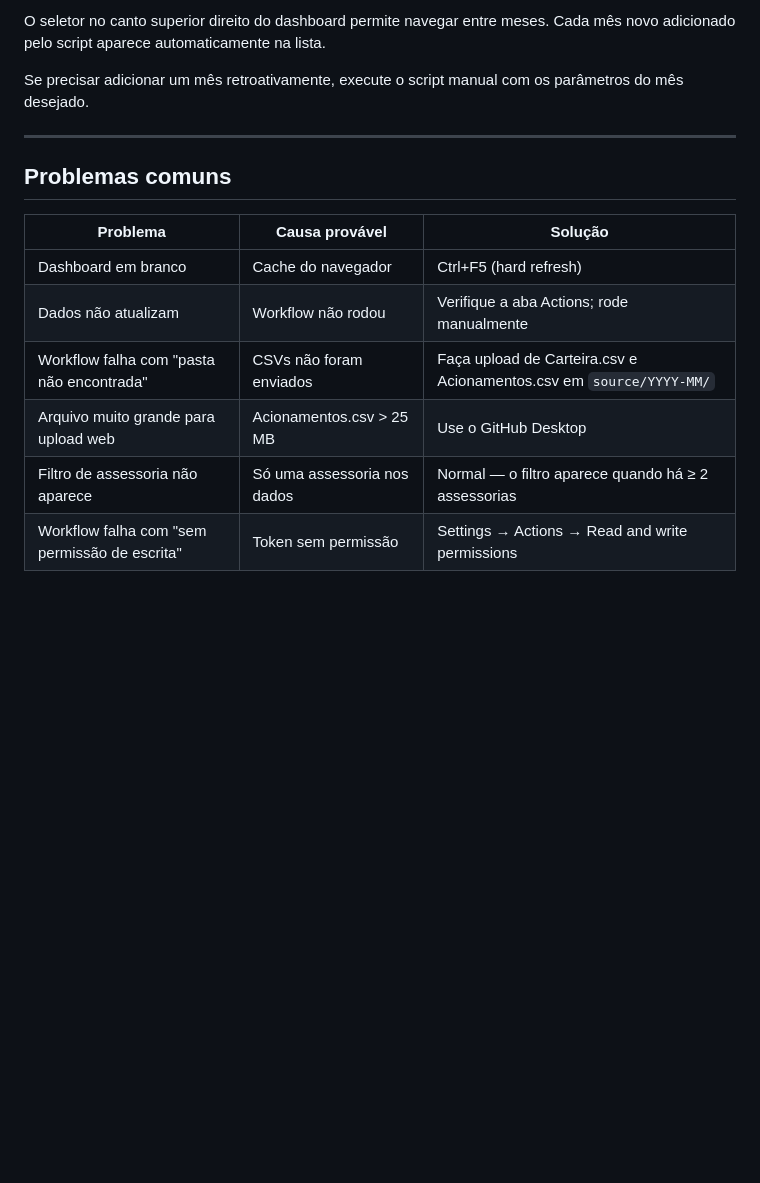
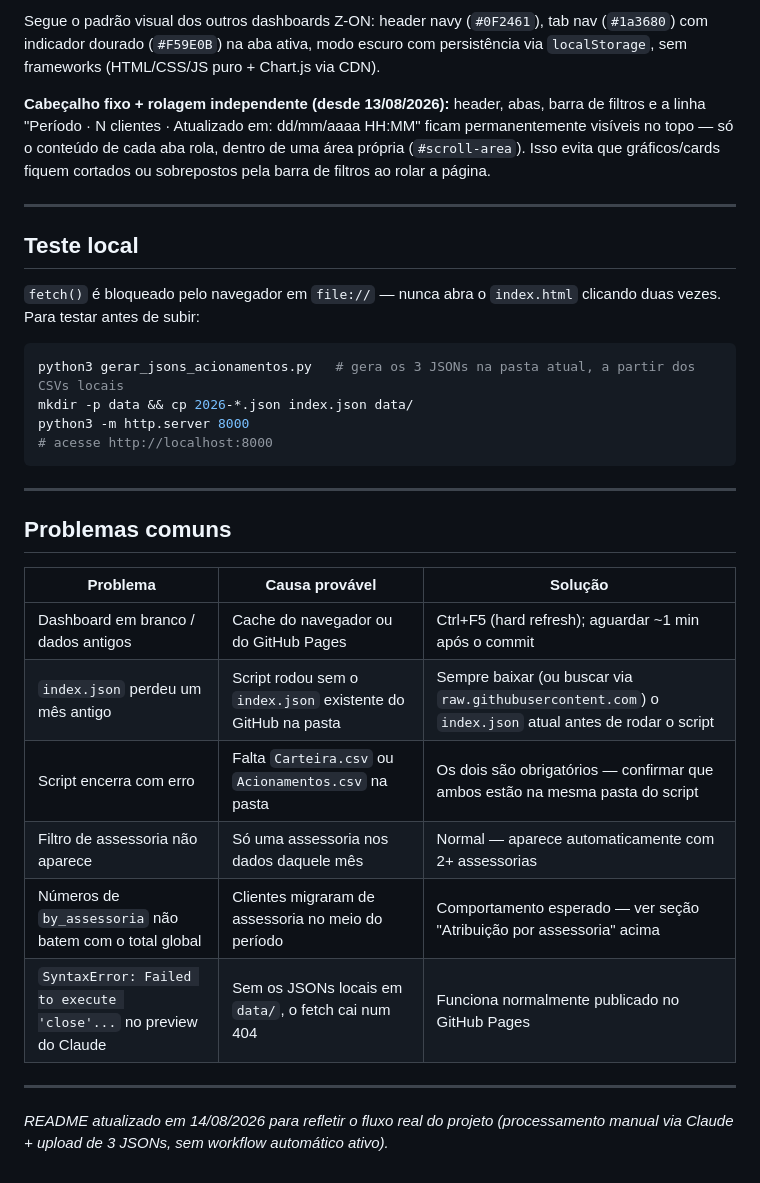
Before and after one commit to devrenanoliveira/acionamentos-zon, a Markdown page: README.md, the part around one of its changes. Drawn GitHub-style; blank space fills up the shorter version.

````diff
--- a/README.md
+++ b/README.md
@@ -152,17 +101,34 @@ python -m http.server 8000
 
-O seletor no canto superior direito do dashboard permite navegar entre meses. Cada mês novo adicionado pelo script aparece automaticamente na lista.
+Segue o padrão visual dos outros dashboards Z-ON: header navy (`#0F2461`), tab nav (`#1a3680`) com indicador dourado (`#F59E0B`) na aba ativa, modo escuro com persistência via `localStorage`, sem frameworks (HTML/CSS/JS puro + Chart.js via CDN).
 
-Se precisar adicionar um mês retroativamente, execute o script manual com os parâmetros do mês desejado.
+**Cabeçalho fixo + rolagem independente (desde 13/08/2026):** header, abas, barra de filtros e a linha "Período · N clientes · Atualizado em: dd/mm/aaaa HH:MM" ficam permanentemente visíveis no topo — só o conteúdo de cada aba rola, dentro de uma área própria (`#scroll-area`). Isso evita que gráficos/cards fiquem cortados ou sobrepostos pela barra de filtros ao rolar a página.
+
+---
+
+## Teste local
+
+`fetch()` é bloqueado pelo navegador em `file://` — nunca abra o `index.html` clicando duas vezes. Para testar antes de subir:
+
+```bash
+python3 gerar_jsons_acionamentos.py   # gera os 3 JSONs na pasta atual, a partir dos CSVs locais
+mkdir -p data && cp 2026-*.json index.json data/
+python3 -m http.server 8000
+# acesse http://localhost:8000
+```
 
 ---
 
 ## Problemas comuns
 
 | Problema | Causa provável | Solução |
-|----------|---------------|---------|
-| Dashboard em branco | Cache do navegador | Ctrl+F5 (hard refresh) |
-| Dados não atualizam | Workflow não rodou | Verifique a aba Actions; rode manualmente |
-| Workflow falha com "pasta não encontrada" | CSVs não foram enviados | Faça upload de Carteira.csv e Acionamentos.csv em `source/YYYY-MM/` |
-| Arquivo muito grande para upload web | Acionamentos.csv > 25 MB | Use o GitHub Desktop |
-| Filtro de assessoria não aparece | Só uma assessoria nos dados | Normal — o filtro aparece quando há ≥ 2 assessorias |
-| Workflow falha com "sem permissão de escrita" | Token sem permissão | Settings → Actions → Read and write permissions |
+|---|---|---|
+| Dashboard em branco / dados antigos | Cache do navegador ou do GitHub Pages | Ctrl+F5 (hard refresh); aguardar ~1 min após o commit |
+| `index.json` perdeu um mês antigo | Script rodou sem o `index.json` existente do GitHub na pasta | Sempre baixar (ou buscar via `raw.githubusercontent.com`) o `index.json` atual antes de rodar o script |
+| Script encerra com erro | Falta `Carteira.csv` ou `Acionamentos.csv` na pasta | Os dois são obrigatórios — confirmar que ambos estão na mesma pasta do script |
+| Filtro de assessoria não aparece | Só uma assessoria nos dados daquele mês | Normal — aparece automaticamente com 2+ assessorias |
+| Números de `by_assessoria` não batem com o total global | Clientes migraram de assessoria no meio do período | Comportamento esperado — ver seção "Atribuição por assessoria" acima |
+| `SyntaxError: Failed to execute 'close'...` no preview do Claude | Sem os JSONs locais em `data/`, o fetch cai num 404 | Funciona normalmente publicado no GitHub Pages |
+
+---
+
+*README atualizado em 14/08/2026 para refletir o fluxo real do projeto (processamento manual via Claude + upload de 3 JSONs, sem workflow automático ativo).*
````
Also changed, not shown: other parts of README.md (+62 -113 lines).
